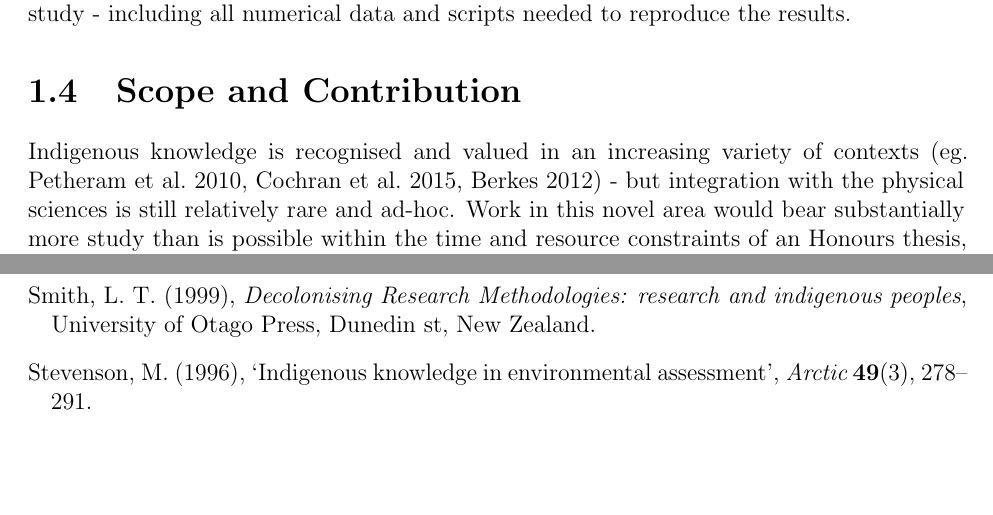
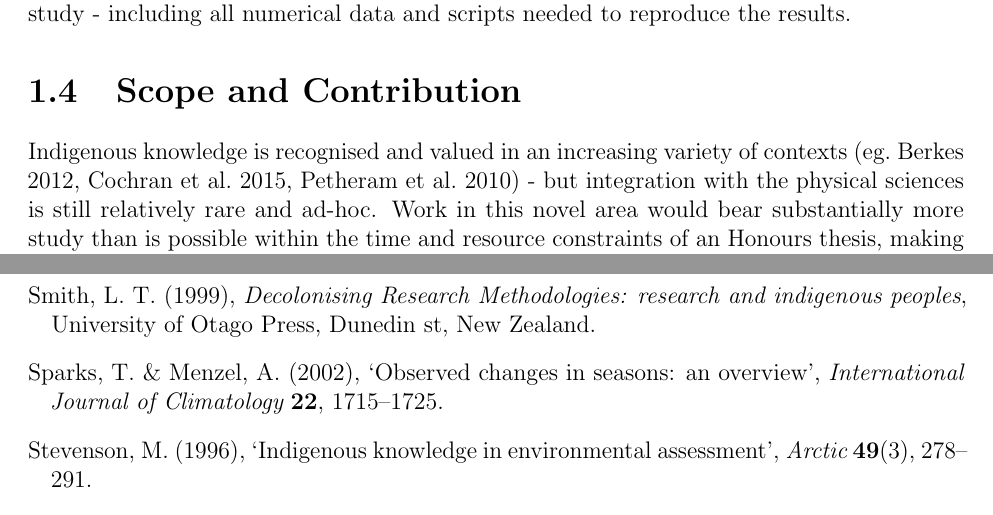
Before and after one commit to Zac-HD/yolngu-seasons-thesis, a LaTeX thesis (tex/thesis.tex, which reads tex/other/preamble.tex, tex/other/references.bib): two parts of pages 13 and 59 of 64, joined at a grey line, cut so that both start at the same text, the shorter picture padded with empty space. Compiled offline with pdfLaTeX.

Commit message:
Sort references

```diff
--- a/tex/other/preamble.tex
+++ b/tex/other/preamble.tex
@@ -34,7 +34,7 @@
 
 \usepackage[font={small,it}]{caption}
 
-\usepackage{natbib}
+\usepackage[sort]{natbib}
 \bibliographystyle{agsm} % Australian Govt. Harvard-style
 
 \usepackage[nottoc]{tocbibind}
--- a/tex/other/references.bib
+++ b/tex/other/references.bib
@@ -277,6 +277,16 @@ Volker C Radeloff",
 }
 
 
+@article{sparks2002,
+    author    = "T Sparks and A Menzel",
+    title     = "Observed Changes in Seasons: an Overview",
+    journal   = "International Journal of Climatology",
+    volume    = "22",
+    pages     = "1715-1725",
+    year      = "2002",
+}
+
+
 @article{stevenson1996,
     author    = "Marc Stevenson",
     title     = "Indigenous Knowledge in Environmental Assessment",
```
